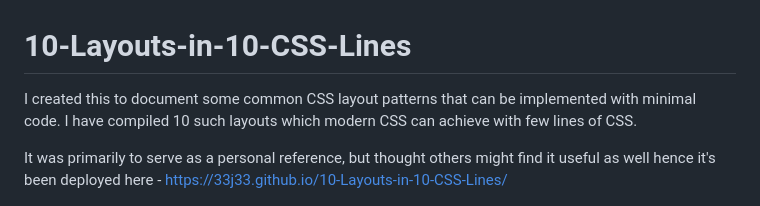
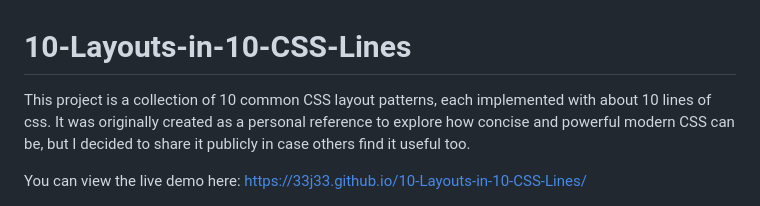
Before and after one commit to 33j33/10-Layouts-in-10-CSS-Lines, a Markdown page: README.md, the part around the change. Drawn GitHub-style.

```diff
--- a/README.md
+++ b/README.md
@@ -1,8 +1,8 @@
 # 10-Layouts-in-10-CSS-Lines
 
-I created this to document some common CSS layout patterns that can be implemented with minimal code. I have compiled 10 such layouts which modern CSS can achieve with few lines of CSS.
+This project is a collection of 10 common CSS layout patterns, each implemented with about 10 lines of css. It was originally created as a personal reference to explore how concise and powerful modern CSS can be, but I decided to share it publicly in case others find it useful too.
 
-It was primarily to serve as a personal reference, but thought others might find it useful as well hence it's been deployed here - https://33j33.github.io/10-Layouts-in-10-CSS-Lines/
+You can view the live demo here: https://33j33.github.io/10-Layouts-in-10-CSS-Lines/
 
 <img src="./screenshot.png">
 
```
